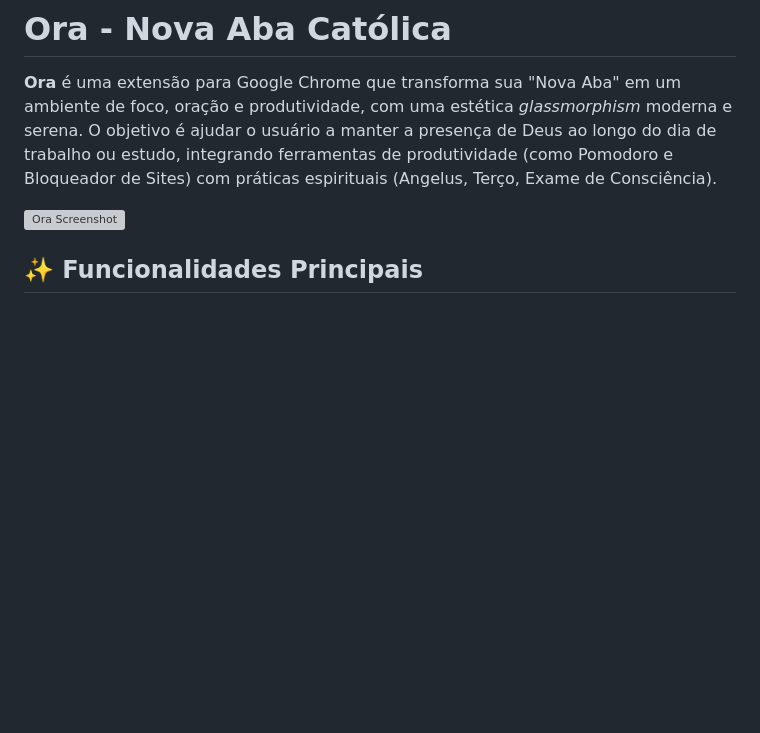
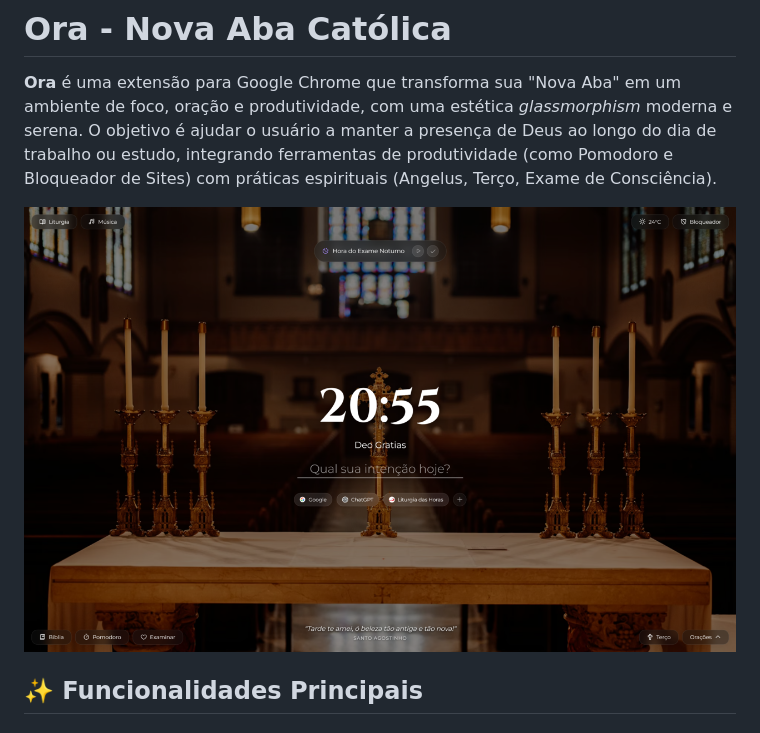
Before and after one commit to ArthurDouradoDev/ora, a Markdown page: README.md, the part around the change. Rendered like a GitHub page; pictures changed too: assets/screen.png (added); blank space fills up the shorter version; grey boxes are pictures that could not be loaded.

Commit message:
docs: update the screenshot of the readme

```diff
--- a/README.md
+++ b/README.md
@@ -2,7 +2,7 @@
 
 **Ora** é uma extensão para Google Chrome que transforma sua "Nova Aba" em um ambiente de foco, oração e produtividade, com uma estética *glassmorphism* moderna e serena. O objetivo é ajudar o usuário a manter a presença de Deus ao longo do dia de trabalho ou estudo, integrando ferramentas de produtividade (como Pomodoro e Bloqueador de Sites) com práticas espirituais (Angelus, Terço, Exame de Consciência).
 
-![Ora Screenshot](assets/icon.png)
+![Ora Screenshot](assets/screen.png)
 
 ## ✨ Funcionalidades Principais
 
```
